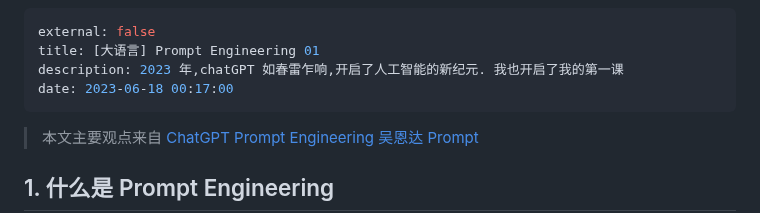
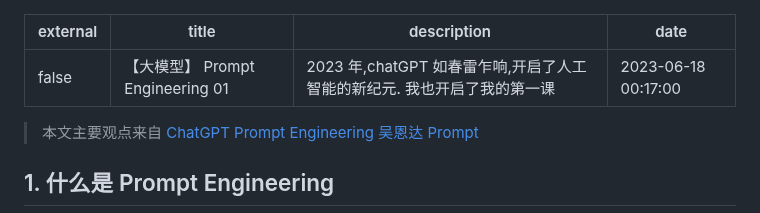
Before and after one commit to Wuriqilang/Wuriqilang, a Markdown page: content/blog/prompt-engineering-01.md, the part around the change. Drawn GitHub-style.

Commit message:
fix: 文档格式错误

```diff
--- a/content/blog/prompt-engineering-01.md
+++ b/content/blog/prompt-engineering-01.md
@@ -1,6 +1,6 @@
 ---
 external: false
-title: [大语言] Prompt Engineering 01
+title: 【大模型】 Prompt Engineering 01
 description: 2023 年,chatGPT 如春雷乍响,开启了人工智能的新纪元. 我也开启了我的第一课
 date: 2023-06-18 00:17:00
 ---
```
